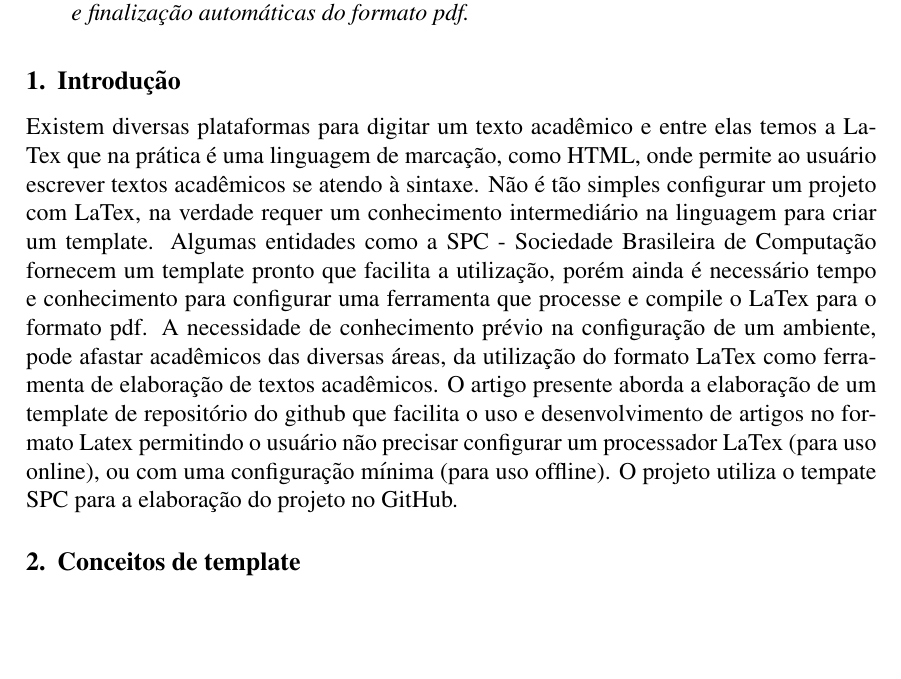
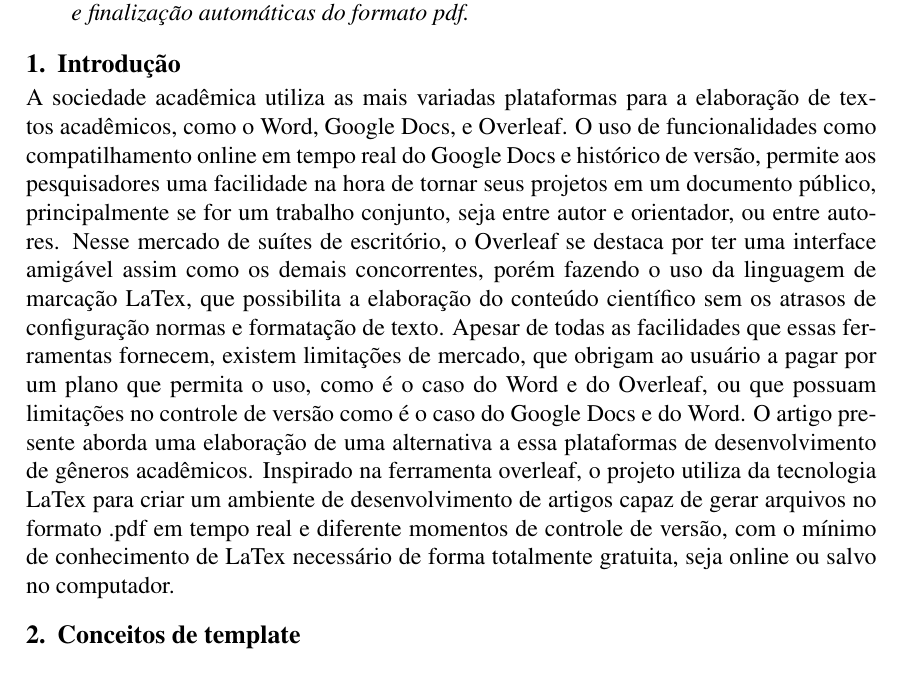
Before and after one commit to filipecancio/desenvolvendo-template-latex-para-artigos-academicos-usando-ferramentas-do-github, a LaTeX paper (article/main.tex, which reads article/sections/3_introduction.tex): part of page 1 of 10, cut so that both start at the same text, the shorter picture padded with empty space. Compiled offline with pdfLaTeX.

Commit message:
atualizando introdução

```diff
--- a/article/sections/3_introduction.tex
+++ b/article/sections/3_introduction.tex
@@ -1,6 +1,6 @@
 \section{Introdução}
 
-Existem diversas plataformas para digitar um texto acadêmico e entre elas temos a LaTex que na prática é uma linguagem de marcação, como HTML, onde permite ao usuário escrever textos acadêmicos se atendo à sintaxe. Não é tão simples configurar um projeto com LaTex, na verdade requer um conhecimento intermediário na linguagem para criar um template. Algumas entidades como a SPC - Sociedade Brasileira de Computação fornecem um template pronto que facilita a utilização, porém ainda é necessário tempo e conhecimento para configurar uma ferramenta que processe e compile o LaTex para o formato pdf.
-A necessidade de conhecimento prévio na configuração de um ambiente, pode afastar acadêmicos das diversas áreas, da utilização do formato LaTex como ferramenta de elaboração de textos acadêmicos.
-O artigo presente aborda a elaboração de um template de repositório do github que facilita o uso e desenvolvimento de artigos no formato Latex permitindo o usuário não precisar configurar um processador LaTex (para uso online), ou com uma configuração mínima (para uso offline).
-O projeto utiliza o tempate SPC para a elaboração do projeto no GitHub.
+A sociedade acadêmica utiliza as mais variadas plataformas para a elaboração de textos acadêmicos, como o Word, Google Docs, e Overleaf. O uso de funcionalidades como compatilhamento online em tempo real do Google Docs e histórico de versão, permite aos pesquisadores uma facilidade na hora de tornar seus projetos em um documento público, principalmente se for um trabalho conjunto, seja entre autor e orientador, ou entre autores.
+Nesse mercado de suítes de escritório, o Overleaf se destaca por ter uma interface amigável assim como os demais concorrentes, porém fazendo o uso da linguagem de marcação LaTex, que possibilita a elaboração do conteúdo científico sem os atrasos de configuração normas e formatação de texto.
+Apesar de todas as facilidades que essas ferramentas fornecem, existem limitações de mercado, que obrigam ao usuário a pagar por um plano que permita o uso, como é o caso do Word e do Overleaf, ou que possuam limitações no controle de versão como é o caso do Google Docs e do Word.
+O artigo presente aborda uma elaboração de uma alternativa a essa plataformas de desenvolvimento de gêneros acadêmicos. Inspirado na ferramenta overleaf, o projeto utiliza da tecnologia LaTex para criar um ambiente de desenvolvimento de artigos capaz de gerar arquivos no formato .pdf em tempo real e diferente momentos de controle de versão, com o mínimo de conhecimento de LaTex necessário de forma totalmente gratuita, seja online ou salvo no computador.
```
